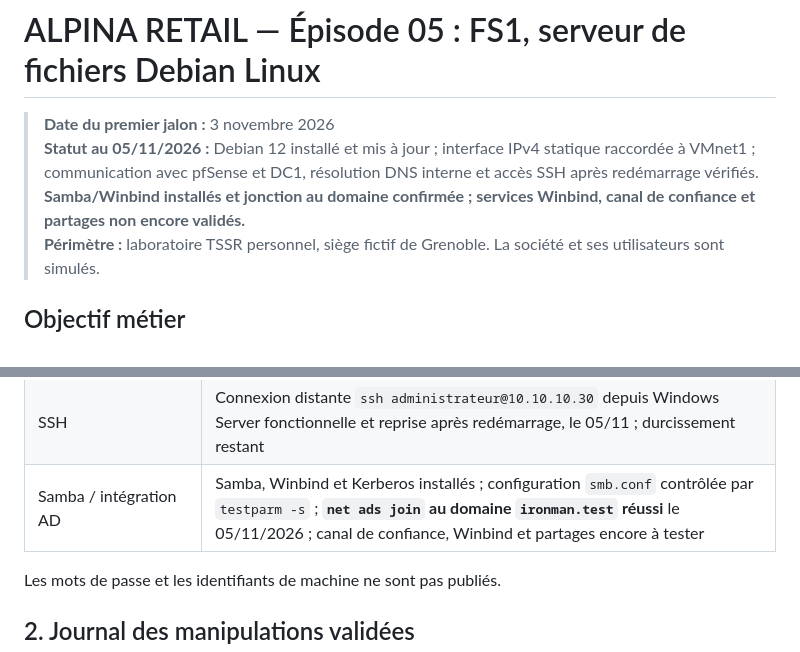
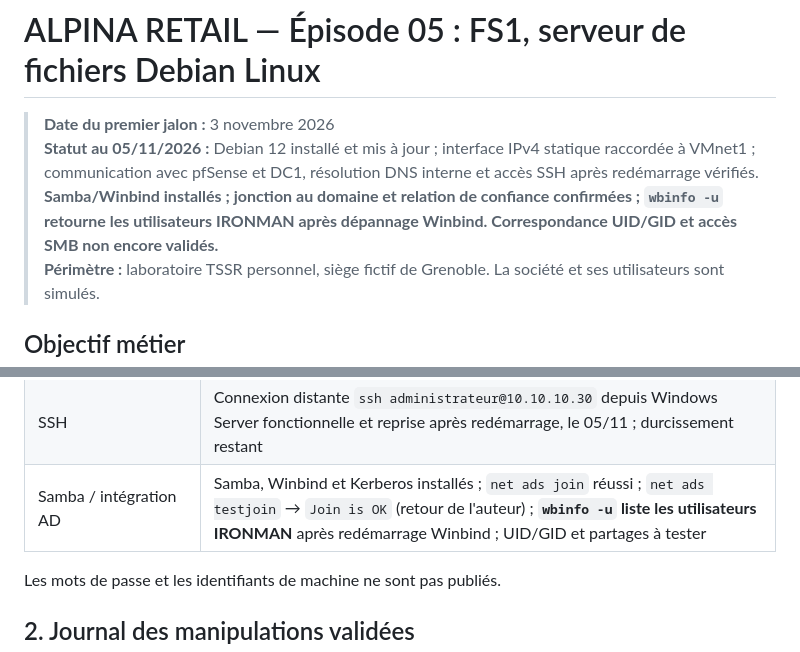
Before and after one commit to vincent-scannella/alpina-retail-tssr, a Markdown page: docs/episode-05/README.md, 2 parts joined by grey strips. GitHub-like rendering.

```diff
--- a/docs/episode-05/README.md
+++ b/docs/episode-05/README.md
@@ -1,7 +1,7 @@
 # ALPINA RETAIL — Épisode 05 : FS1, serveur de fichiers Debian Linux
 
 > **Date du premier jalon :** 3 novembre 2026
-> **Statut au 05/11/2026 :** Debian 12 installé et mis à jour ; interface IPv4 statique raccordée à VMnet1 ; communication avec pfSense et DC1, résolution DNS interne et accès SSH après redémarrage vérifiés. **Samba/Winbind installés et jonction au domaine confirmée ; services Winbind, canal de confiance et partages non encore validés.**
+> **Statut au 05/11/2026 :** Debian 12 installé et mis à jour ; interface IPv4 statique raccordée à VMnet1 ; communication avec pfSense et DC1, résolution DNS interne et accès SSH après redémarrage vérifiés. **Samba/Winbind installés ; jonction au domaine et relation de confiance confirmées ; `wbinfo -u` retourne les utilisateurs IRONMAN après dépannage Winbind. Correspondance UID/GID et accès SMB non encore validés.**
 > **Périmètre :** laboratoire TSSR personnel, siège fictif de Grenoble. La société et ses utilisateurs sont simulés.
 
 ## Objectif métier
@@ -26,7 +26,7 @@ Mettre en place un serveur de fichiers Linux pour le siège d'ALPINA RETAIL, acc
 | Réseau d'installation | VMnet8 (NAT), adresse DHCP provisoire `10.50.10.131/24`, abandonné après mises à jour et bascule sur VMnet1 |
 | Routage / DNS configuré | Passerelle `10.10.10.1` (pfSense) ; DNS `10.10.10.10` (DC1) ; recherche `ironman.test`. La route par défaut n'a pas encore été relevée séparément. |
 | SSH | Connexion distante `ssh administrateur@10.10.10.30` depuis Windows Server fonctionnelle et reprise après redémarrage, le 05/11 ; durcissement restant |
-| Samba / intégration AD | Samba, Winbind et Kerberos installés ; configuration `smb.conf` contrôlée par `testparm -s` ; **`net ads join` au domaine `ironman.test` réussi** le 05/11/2026 ; canal de confiance, Winbind et partages encore à tester |
+| Samba / intégration AD | Samba, Winbind et Kerberos installés ; `net ads join` réussi ; `net ads testjoin` → `Join is OK` (retour de l'auteur) ; **`wbinfo -u` liste les utilisateurs IRONMAN** après redémarrage Winbind ; UID/GID et partages à tester |
 
 Les mots de passe et les identifiants de machine ne sont pas publiés.
 
```
Also changed, not shown: other parts of docs/episode-05/README.md (+20 -4 lines), README.md (+5 -4 lines), docs/episode-05/images/12-winbind-utilisateurs-ad.png (added), 1 other file.
